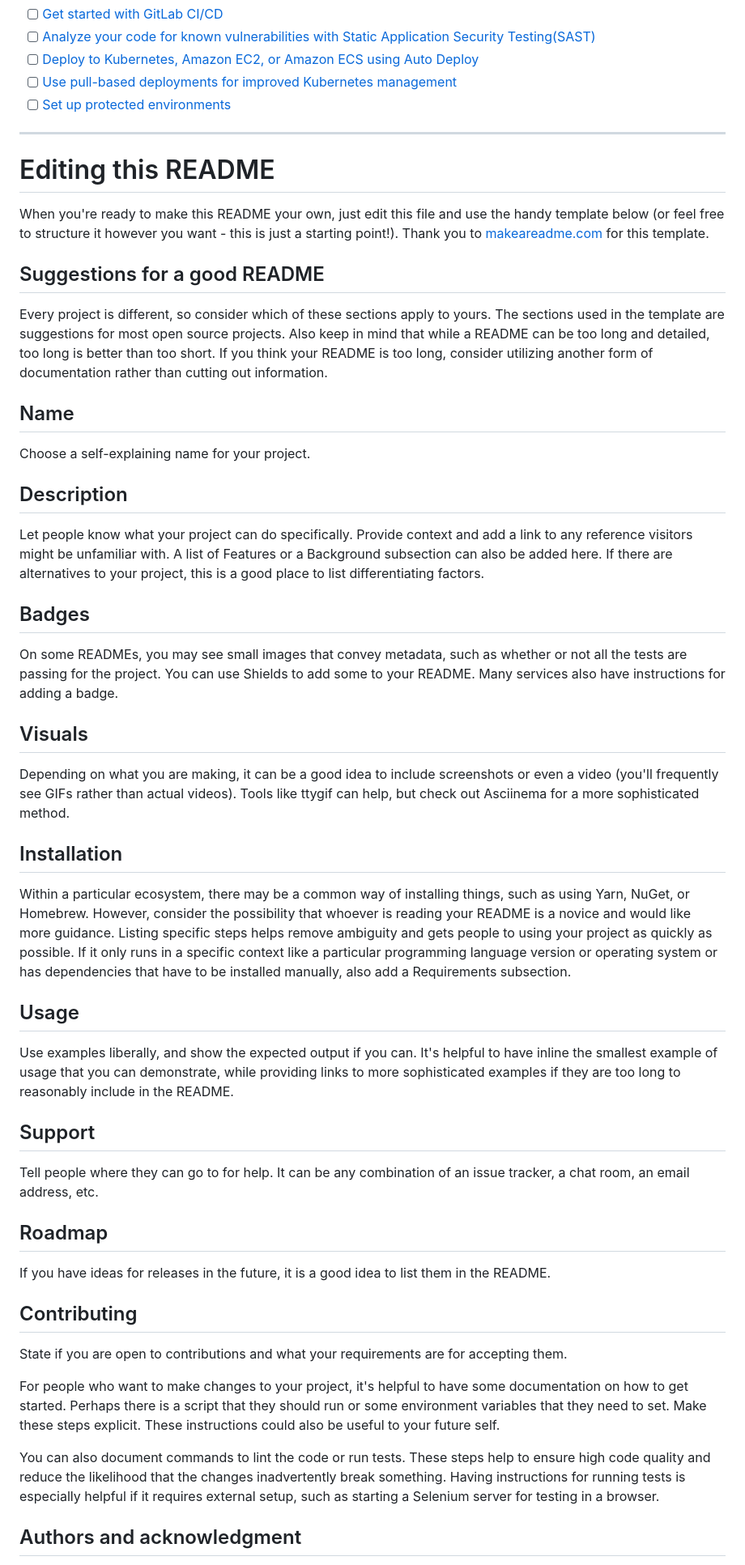
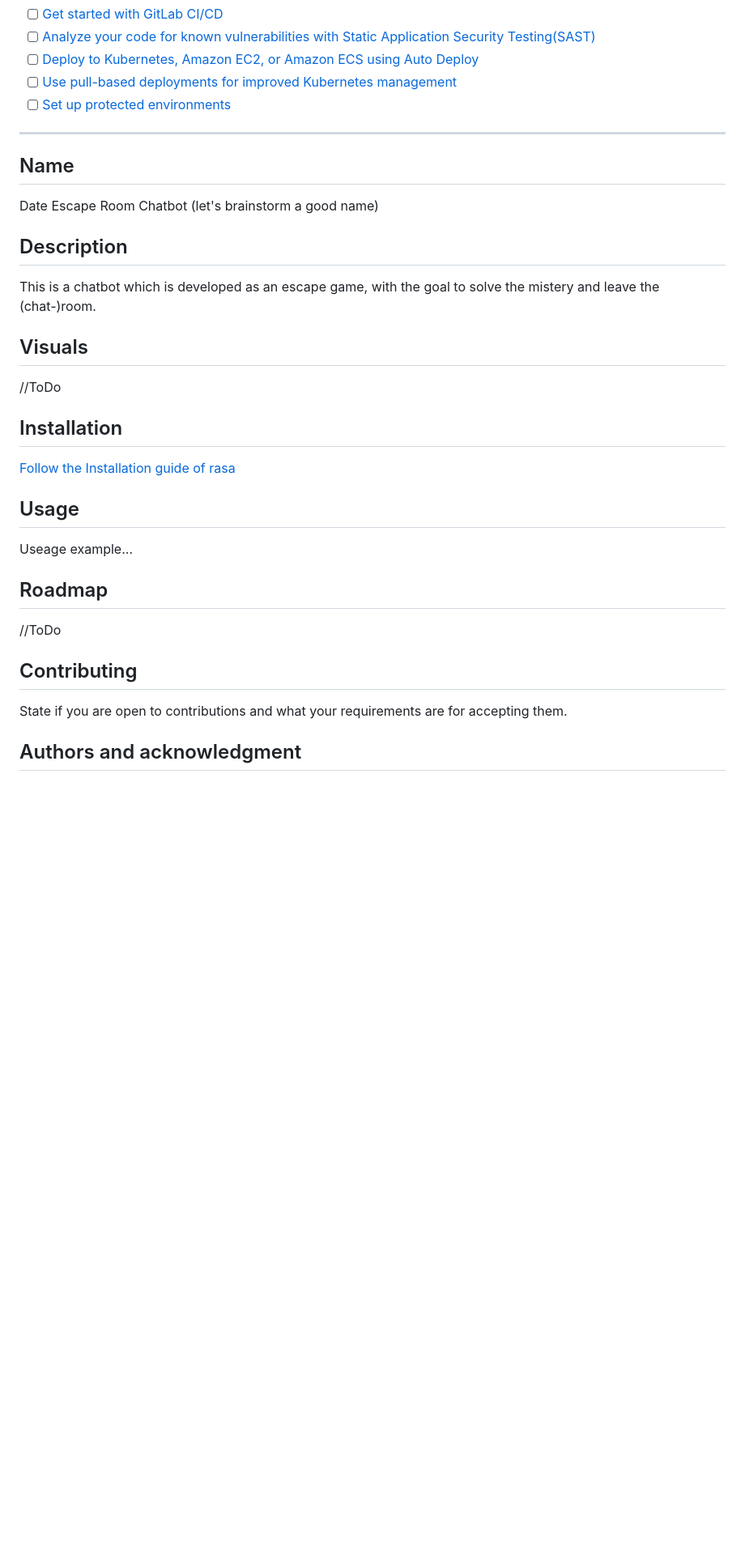
Before and after one commit to bhauptvogel/bot-breakout, a Markdown page: README.md, the part around one of its changes. Shown at 81% size. Rendered like a GitHub page; blank space fills up the shorter version.

```diff
--- a/README.md
+++ b/README.md
@@ -44,42 +42,25 @@ Use the built-in continuous integration in GitLab.
 
 ***
 
-# Editing this README
-
-When you're ready to make this README your own, just edit this file and use the handy template below (or feel free to structure it however you want - this is just a starting point!). Thank you to [makeareadme.com](https://www.makeareadme.com/) for this template.
-
-## Suggestions for a good README
-Every project is different, so consider which of these sections apply to yours. The sections used in the template are suggestions for most open source projects. Also keep in mind that while a README can be too long and detailed, too long is better than too short. If you think your README is too long, consider utilizing another form of documentation rather than cutting out information.
-
 ## Name
-Choose a self-explaining name for your project.
+Date Escape Room Chatbot (let's brainstorm a good name)
 
 ## Description
-Let people know what your project can do specifically. Provide context and add a link to any reference visitors might be unfamiliar with. A list of Features or a Background subsection can also be added here. If there are alternatives to your project, this is a good place to list differentiating factors.
-
-## Badges
-On some READMEs, you may see small images that convey metadata, such as whether or not all the tests are passing for the project. You can use Shields to add some to your README. Many services also have instructions for adding a badge.
+This is a chatbot which is developed as an escape game, with the goal to solve the mistery and leave the (chat-)room.
 
 ## Visuals
-Depending on what you are making, it can be a good idea to include screenshots or even a video (you'll frequently see GIFs rather than actual videos). Tools like ttygif can help, but check out Asciinema for a more sophisticated method.
+//ToDo
 
 ## Installation
-Within a particular ecosystem, there may be a common way of installing things, such as using Yarn, NuGet, or Homebrew. However, consider the possibility that whoever is reading your README is a novice and would like more guidance. Listing specific steps helps remove ambiguity and gets people to using your project as quickly as possible. If it only runs in a specific context like a particular programming language version or operating system or has dependencies that have to be installed manually, also add a Requirements subsection.
+[Follow the Installation guide of rasa](https://rasa.com/docs/rasa/installation/environment-set-up)
 
 ## Usage
-Use examples liberally, and show the expected output if you can. It's helpful to have inline the smallest example of usage that you can demonstrate, while providing links to more sophisticated examples if they are too long to reasonably include in the README.
-
-## Support
-Tell people where they can go to for help. It can be any combination of an issue tracker, a chat room, an email address, etc.
+Useage example...
 
 ## Roadmap
-If you have ideas for releases in the future, it is a good idea to list them in the README.
+//ToDo
 
 ## Contributing
 State if you are open to contributions and what your requirements are for accepting them.
 
-For people who want to make changes to your project, it's helpful to have some documentation on how to get started. Perhaps there is a script that they should run or some environment variables that they need to set. Make these steps explicit. These instructions could also be useful to your future self.
-
-You can also document commands to lint the code or run tests. These steps help to ensure high code quality and reduce the likelihood that the changes inadvertently break something. Having instructions for running tests is especially helpful if it requires external setup, such as starting a Selenium server for testing in a browser.
-
 ## Authors and acknowledgment
```
Also changed, not shown: other parts of README.md (+1 -3 lines).
